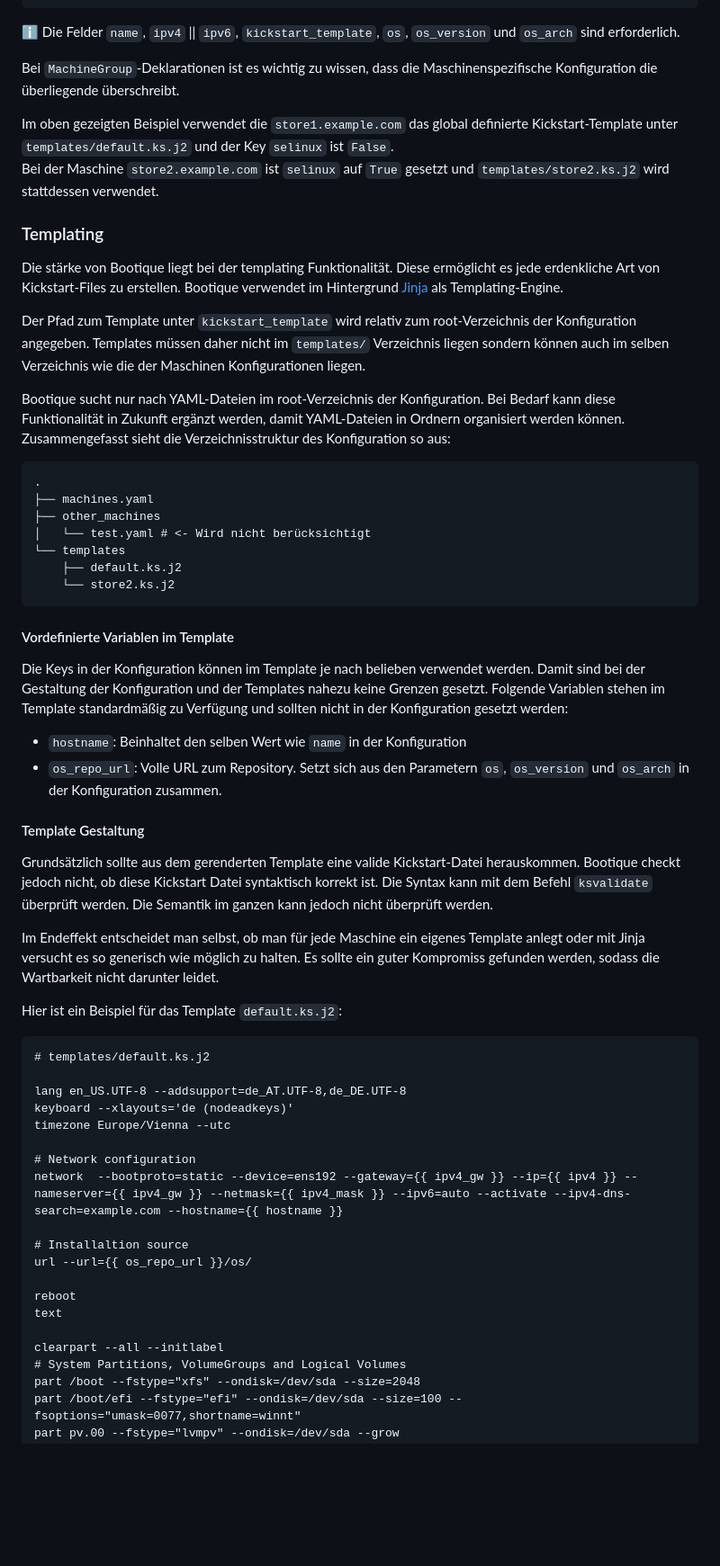
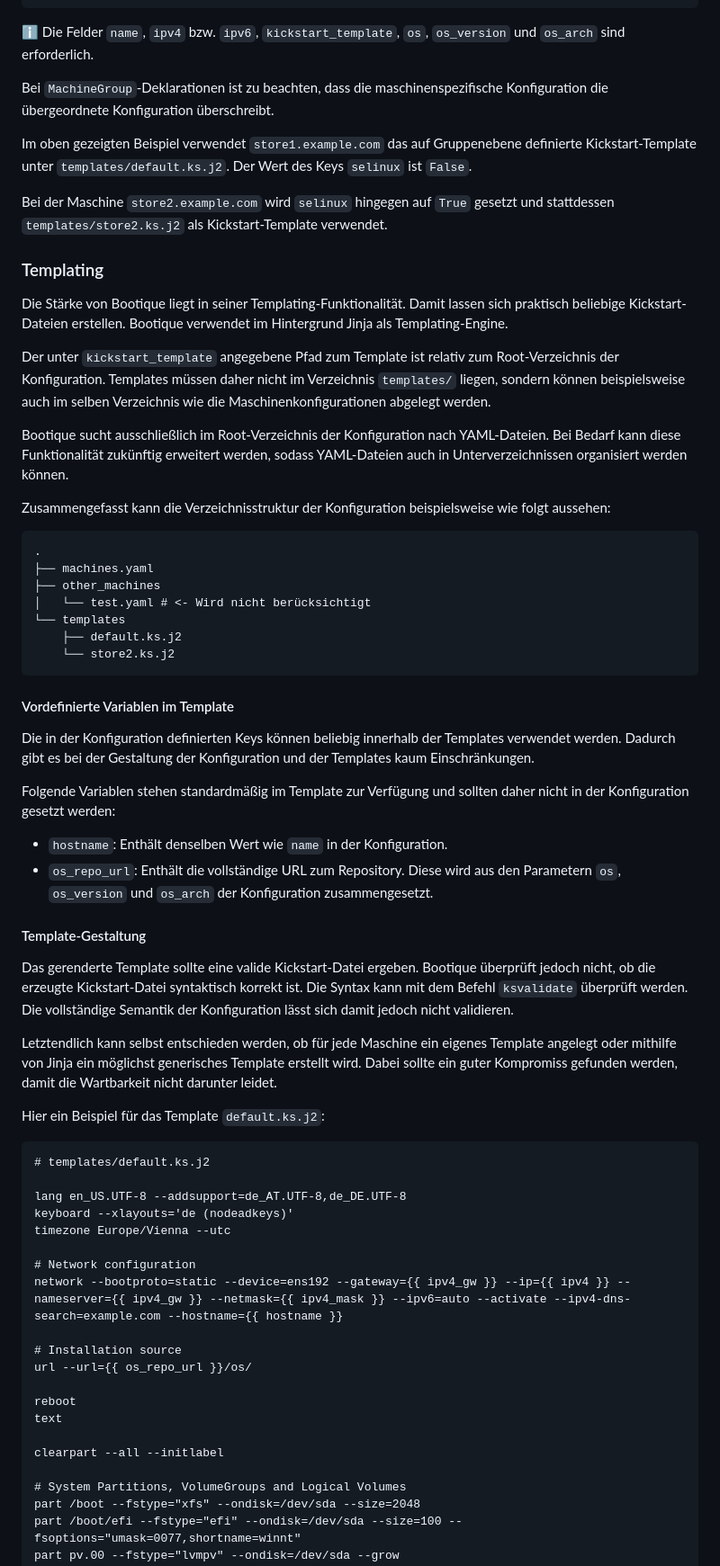
Before and after one commit to rafaelschreiber/bootique, a Markdown page: README-DE.md, the part around one of its changes. Shown at 90% size. Drawn GitHub-style; blank space fills up the shorter version.

````diff
--- a/README-DE.md
+++ b/README-DE.md
@@ -107,41 +113,50 @@ Maschinen werden in YAML-Dateien deklariert und konfiguriert. Diese ähneln dem
         selinux: True
 ```
 
-ℹ️ Die Felder `name`, `ipv4` || `ipv6`, `kickstart_template`, `os`, `os_version` und `os_arch` sind erforderlich.
+ℹ️ Die Felder `name`, `ipv4` bzw. `ipv6`, `kickstart_template`, `os`, `os_version` und `os_arch` sind erforderlich.
 
-Bei `MachineGroup`-Deklarationen ist es wichtig zu wissen, dass die Maschinenspezifische Konfiguration die überliegende überschreibt.
+Bei `MachineGroup`-Deklarationen ist zu beachten, dass die maschinenspezifische Konfiguration die übergeordnete Konfiguration überschreibt.
 
-Im oben gezeigten Beispiel verwendet die `store1.example.com` das global definierte Kickstart-Template unter `templates/default.ks.j2` und der Key `selinux` ist `False`.<br>
-Bei der Maschine `store2.example.com` ist `selinux` auf `True` gesetzt und `templates/store2.ks.j2` wird stattdessen verwendet.
+Im oben gezeigten Beispiel verwendet `store1.example.com` das auf Gruppenebene definierte Kickstart-Template unter `templates/default.ks.j2`. Der Wert des Keys `selinux` ist `False`.
+
+Bei der Maschine `store2.example.com` wird `selinux` hingegen auf `True` gesetzt und stattdessen `templates/store2.ks.j2` als Kickstart-Template verwendet.
 
 ### Templating
-Die stärke von Bootique liegt bei der templating Funktionalität. Diese ermöglicht es jede erdenkliche Art von Kickstart-Files zu erstellen. Bootique verwendet im Hintergrund [Jinja](https://jinja.palletsprojects.com) als Templating-Engine.
 
-Der Pfad zum Template unter `kickstart_template` wird relativ zum root-Verzeichnis der Konfiguration angegeben. Templates müssen daher nicht im `templates/` Verzeichnis liegen sondern können auch im selben Verzeichnis wie die der Maschinen Konfigurationen liegen.
+Die Stärke von Bootique liegt in seiner Templating-Funktionalität. Damit lassen sich praktisch beliebige Kickstart-Dateien erstellen. Bootique verwendet im Hintergrund Jinja als Templating-Engine.
 
-Bootique sucht nur nach YAML-Dateien im root-Verzeichnis der Konfiguration. Bei Bedarf kann diese Funktionalität in Zukunft ergänzt werden, damit YAML-Dateien in Ordnern organisiert werden können. Zusammengefasst sieht die Verzeichnisstruktur des Konfiguration so aus:
+Der unter `kickstart_template` angegebene Pfad zum Template ist relativ zum Root-Verzeichnis der Konfiguration. Templates müssen daher nicht im Verzeichnis `templates/` liegen, sondern können beispielsweise auch im selben Verzeichnis wie die Maschinenkonfigurationen abgelegt werden.
 
-```
+Bootique sucht ausschließlich im Root-Verzeichnis der Konfiguration nach YAML-Dateien. Bei Bedarf kann diese Funktionalität zukünftig erweitert werden, sodass YAML-Dateien auch in Unterverzeichnissen organisiert werden können.
+
+Zusammengefasst kann die Verzeichnisstruktur der Konfiguration beispielsweise wie folgt aussehen:
+
+```text
 .
 ├── machines.yaml
 ├── other_machines
-│   └── test.yaml # <- Wird nicht berücksichtigt
+│   └── test.yaml # <- Wird nicht berücksichtigt
 └── templates
     ├── default.ks.j2
     └── store2.ks.j2
 ```
 
 #### Vordefinierte Variablen im Template
-Die Keys in der Konfiguration können im Template je nach belieben verwendet werden. Damit sind bei der Gestaltung der Konfiguration und der Templates nahezu keine Grenzen gesetzt. Folgende Variablen stehen im Template standardmäßig zu Verfügung und sollten nicht in der Konfiguration gesetzt werden:
-- `hostname`: Beinhaltet den selben Wert wie `name` in der Konfiguration
-- `os_repo_url`: Volle URL zum Repository. Setzt sich aus den Parametern `os`, `os_version` und `os_arch` in der Konfiguration zusammen.
 
-#### Template Gestaltung
-Grundsätzlich sollte aus dem gerenderten Template eine valide Kickstart-Datei herauskommen. Bootique checkt jedoch nicht, ob diese Kickstart Datei syntaktisch korrekt ist. Die Syntax kann mit dem Befehl `ksvalidate` überprüft werden. Die Semantik im ganzen kann jedoch nicht überprüft werden.
+Die in der Konfiguration definierten Keys können beliebig innerhalb der Templates verwendet werden. Dadurch gibt es bei der Gestaltung der Konfiguration und der Templates kaum Einschränkungen.
 
-Im Endeffekt entscheidet man selbst, ob man für jede Maschine ein eigenes Template anlegt oder mit Jinja versucht es so generisch wie möglich zu halten. Es sollte ein guter Kompromiss gefunden werden, sodass die Wartbarkeit nicht darunter leidet.
+Folgende Variablen stehen standardmäßig im Template zur Verfügung und sollten daher nicht in der Konfiguration gesetzt werden:
 
-Hier ist ein Beispiel für das Template `default.ks.j2`:
+- `hostname`: Enthält denselben Wert wie `name` in der Konfiguration.
+- `os_repo_url`: Enthält die vollständige URL zum Repository. Diese wird aus den Parametern `os`, `os_version` und `os_arch` der Konfiguration zusammengesetzt.
+
+#### Template-Gestaltung
+
+Das gerenderte Template sollte eine valide Kickstart-Datei ergeben. Bootique überprüft jedoch nicht, ob die erzeugte Kickstart-Datei syntaktisch korrekt ist. Die Syntax kann mit dem Befehl `ksvalidate` überprüft werden. Die vollständige Semantik der Konfiguration lässt sich damit jedoch nicht validieren.
+
+Letztendlich kann selbst entschieden werden, ob für jede Maschine ein eigenes Template angelegt oder mithilfe von Jinja ein möglichst generisches Template erstellt wird. Dabei sollte ein guter Kompromiss gefunden werden, damit die Wartbarkeit nicht darunter leidet.
+
+Hier ein Beispiel für das Template `default.ks.j2`:
 
 ```jinja
 # templates/default.ks.j2
@@ -151,15 +166,16 @@ keyboard --xlayouts='de (nodeadkeys)'
 timezone Europe/Vienna --utc
 
 # Network configuration
-network  --bootproto=static --device=ens192 --gateway={{ ipv4_gw }} --ip={{ ipv4 }} --nameserver={{ ipv4_gw }} --netmask={{ ipv4_mask }} --ipv6=auto --activate --ipv4-dns-search=example.com --hostname={{ hostname }}
+network --bootproto=static --device=ens192 --gateway={{ ipv4_gw }} --ip={{ ipv4 }} --nameserver={{ ipv4_gw }} --netmask={{ ipv4_mask }} --ipv6=auto --activate --ipv4-dns-search=example.com --hostname={{ hostname }}
 
-# Installaltion source
+# Installation source
 url --url={{ os_repo_url }}/os/
 
 reboot
 text
 
 clearpart --all --initlabel
+
 # System Partitions, VolumeGroups and Logical Volumes
 part /boot --fstype="xfs" --ondisk=/dev/sda --size=2048
 part /boot/efi --fstype="efi" --ondisk=/dev/sda --size=100 --fsoptions="umask=0077,shortname=winnt"
````
Also changed, not shown: other parts of README-DE.md (+44 -25 lines), README.md (+0 -1 lines).
